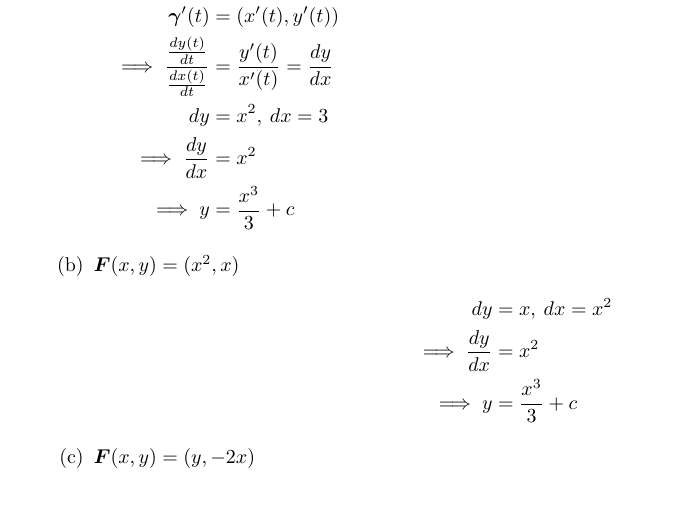
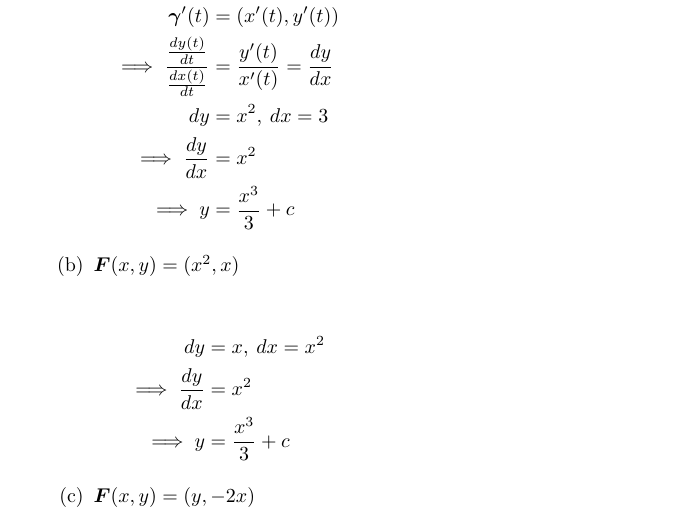
Before and after one commit to poonkeegan/school, a LaTeX document (matb42/a4.tex): part of page 3 of 8, cut so that both start at the same text. Compiled offline with pdfLaTeX.

Commit message:
Tue Feb  6 16:48:06 EST 2018

```diff
--- a/matb42/a4.tex
+++ b/matb42/a4.tex
@@ -111,11 +111,13 @@ Feb 13th 2018}
             \end{align*}
             \end{multicols}
             \item $\boldsymbol{F}(x,y) = (x^2,x)$
+            \begin{multicols}{3}
             \begin{align*}
                 dy &= x, \: dx = x^2 \\
                 \implies \frac{dy}{dx} &= x^2 \\
                 \implies y &= \frac{x^3}{3} + c
             \end{align*}
+            \end{multicols}
             \item $\boldsymbol{F}(x,y) = (y,-2x)$
         \end{enumerate}
 
```
Also changed, not shown: matb42/a4.pdf.
